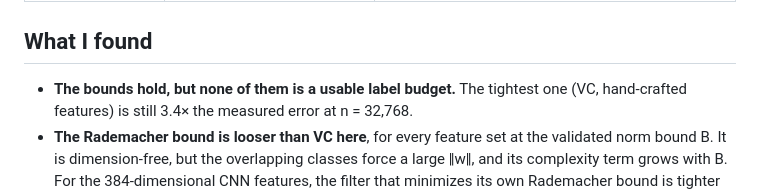
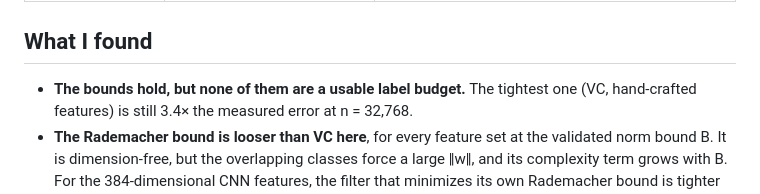
Before and after one commit to ilirbejleri/wafer-nuisance-filter, a Markdown page: README.md, the part around the change. Rendered like a GitHub page.

```diff
--- a/README.md
+++ b/README.md
@@ -19,7 +19,7 @@ how well standard learning theory predicts that number**.
 
 ## What I found
 
-- **The bounds hold, but none of them is a usable label budget.** The tightest one (VC,
+- **The bounds hold, but none of them are a usable label budget.** The tightest one (VC,
   hand-crafted features) is still 3.4× the measured error at n = 32,768.
 - **The Rademacher bound is looser than VC here**, for every feature set at the validated norm
   bound B. It is dimension-free, but the overlapping classes force a large ‖w‖, and its
```
